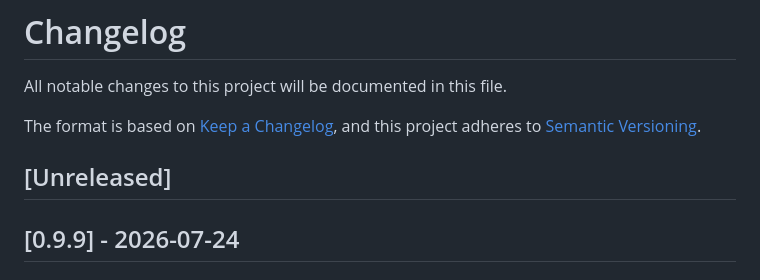
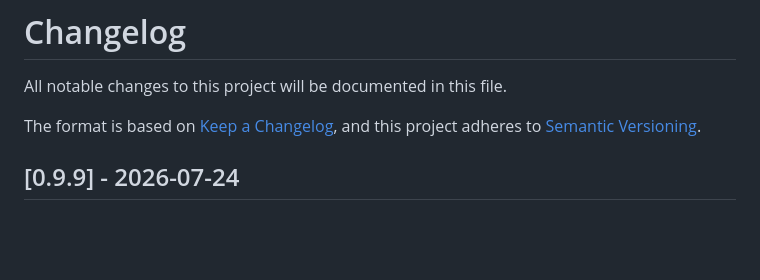
Before and after one commit to enegalan/calf, a Markdown page: CHANGELOG.md, the part around the change. Rendered like a GitHub page; blank space fills up the shorter version.

Commit message:
chore: clean up CHANGELOG by removing unreleased section
- Removed the "Unreleased" section from the CHANGELOG to streamline the document and focus on published versions.
- Updated the formatting to maintain clarity and consistency in documenting notable changes.

```diff
--- a/CHANGELOG.md
+++ b/CHANGELOG.md
@@ -4,8 +4,6 @@ All notable changes to this project will be documented in this file.
 
 The format is based on [Keep a Changelog](https://keepachangelog.com/en/1.1.0/),
 and this project adheres to [Semantic Versioning](https://semver.org/spec/v2.0.0.html).
-
-## [Unreleased]
 
 ## [0.9.9] - 2026-07-24
 
```
